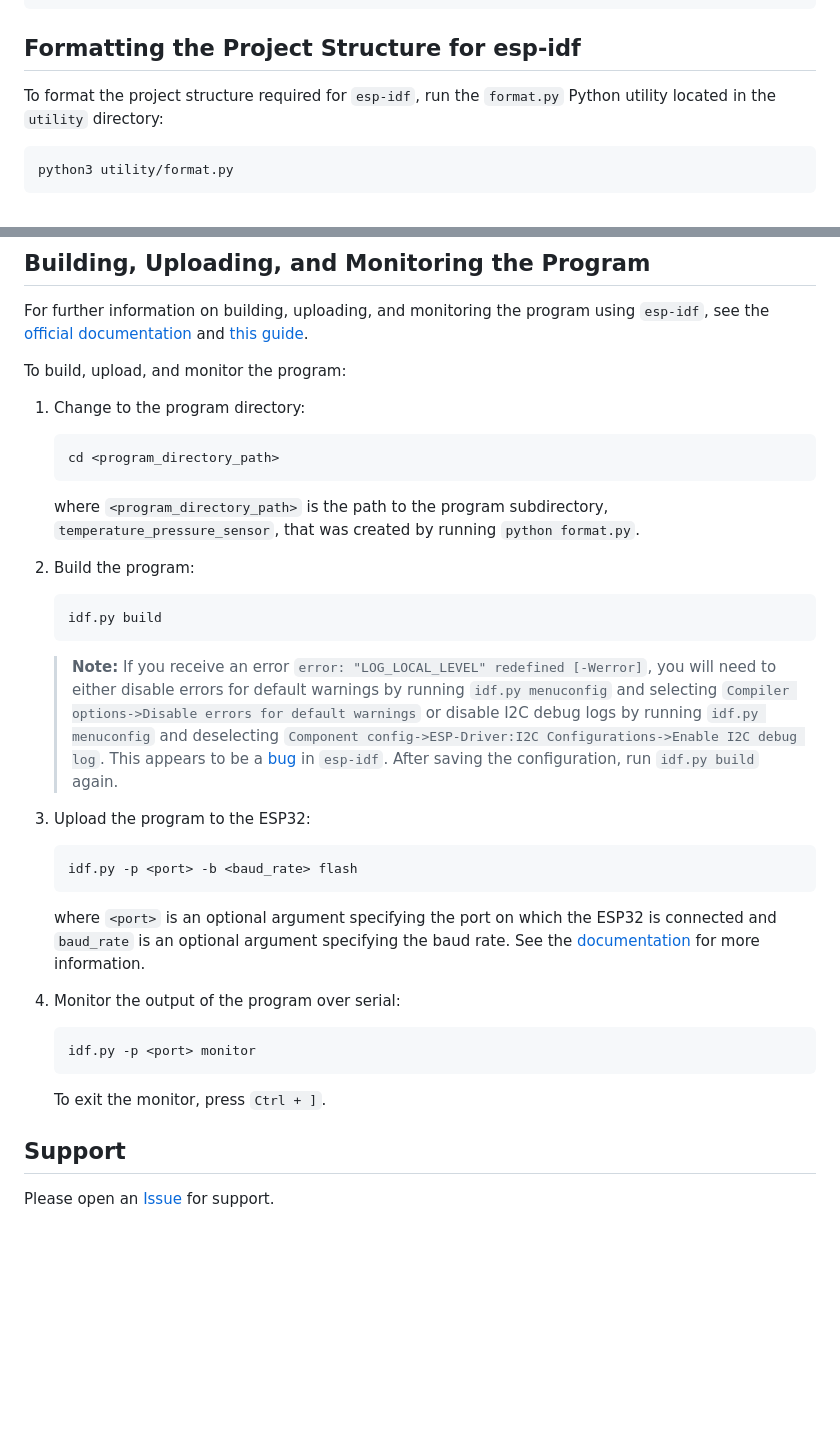
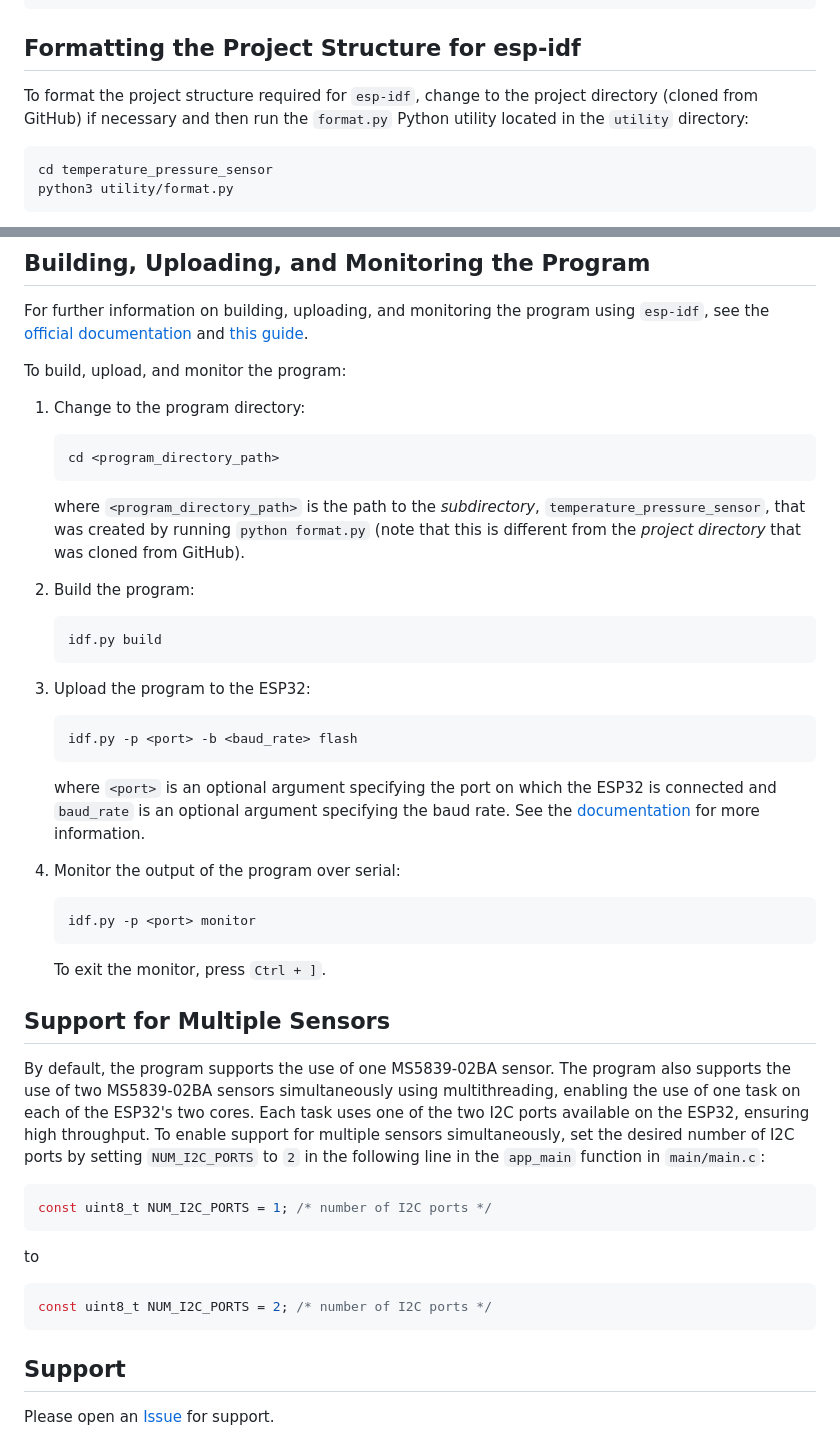
Before and after one commit to JimmyVanHout/temperature_pressure_sensor, a Markdown page: README.md, 2 parts joined by grey strips. GitHub-like rendering; blank space fills up the shorter version.

Commit message:
update README with description of multhreading support

````diff
--- a/README.md
+++ b/README.md
@@ -81,9 +81,10 @@ read_temperature_pressure
 
 ## Formatting the Project Structure for esp-idf
 
-To format the project structure required for `esp-idf`, run the `format.py` Python utility located in the `utility` directory:
+To format the project structure required for `esp-idf`, change to the project directory (cloned from GitHub) if necessary and then run the `format.py` Python utility located in the `utility` directory:
 
 ```bash
+cd temperature_pressure_sensor
 python3 utility/format.py
 ```
 
@@ -123,15 +124,13 @@ To build, upload, and monitor the program:
     cd <program_directory_path>
     ```
 
-    where `<program_directory_path>` is the path to the program subdirectory, `temperature_pressure_sensor`, that was created by running `python format.py`.
+    where `<program_directory_path>` is the path to the *subdirectory*, `temperature_pressure_sensor`, that was created by running `python format.py` (note that this is different from the *project directory* that was cloned from GitHub).
 
 1. Build the program:
 
     ```bash
     idf.py build
     ```
-
-    > **Note:** If you receive an error `error: "LOG_LOCAL_LEVEL" redefined [-Werror]`, you will need to either disable errors for default warnings by running `idf.py menuconfig` and selecting `Compiler options->Disable errors for default warnings` or disable I2C debug logs by running `idf.py menuconfig` and deselecting `Component config->ESP-Driver:I2C Configurations->Enable I2C debug log`. This appears to be a [bug](https://github.com/espressif/esp-idf/issues/17877) in `esp-idf`. After saving the configuration, run `idf.py build` again.
 
 1. Upload the program to the ESP32:
 
@@ -149,6 +148,20 @@ To build, upload, and monitor the program:
 
     To exit the monitor, press `Ctrl + ]`.
 
+## Support for Multiple Sensors
+
+By default, the program supports the use of one MS5839-02BA sensor. The program also supports the use of two MS5839-02BA sensors simultaneously using multithreading, enabling the use of one task on each of the ESP32's two cores. Each task uses one of the two I2C ports available on the ESP32, ensuring high throughput. To enable support for multiple sensors simultaneously, set the desired number of I2C ports by setting `NUM_I2C_PORTS` to `2` in the following line in the `app_main` function in `main/main.c`:
+
+```c
+const uint8_t NUM_I2C_PORTS = 1; /* number of I2C ports */
+```
+
+to
+
+```c
+const uint8_t NUM_I2C_PORTS = 2; /* number of I2C ports */
+```
+
 ## Support
 
 Please open an [Issue](https://github.com/JimmyVanHout/temperature_pressure_sensor/issues) for support.
````
